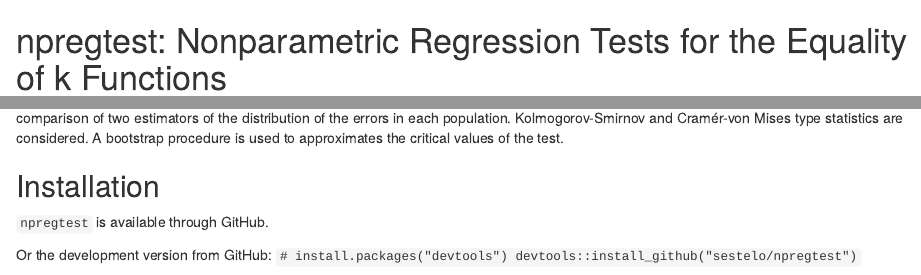
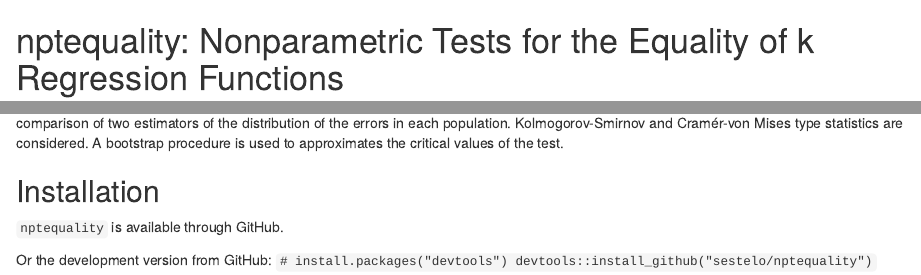
Before and after one commit to sestelo/nptequality, an R Markdown document (README.Rmd): the page in a window 1100 px wide, from its top, and a second part further down, joined at a grey line. Rendered offline with R 4.5, knitr and Pandoc, with nearby package versions.

Commit message:
changed the name and description

```diff
--- a/README.Rmd
+++ b/README.Rmd
@@ -4,7 +4,7 @@
     wrap: 72
 ---
 
-# npregtest: Nonparametric Regression Tests for the Equality of k Functions
+# nptequality: Nonparametric  Tests for the Equality of k Regression Functions
 
 [![DOI]()]() [![CRAN status]()]() [![CRAN RStudio mirror downloads]()]()
 
@@ -17,13 +17,13 @@
 
 ## Installation
 
-<!-- `npregtest` is available through both -->
+<!-- `nptequality` is available through both -->
 
 <!-- [CRAN](https://cran.r-project.org/) and GitHub. -->
 
-`npregtest` is available through GitHub.
+`nptequality` is available through GitHub.
 
 <!-- Get the released version from CRAN: `install.packages("clustcurv")` -->
 
 Or the development version from GitHub:
-`# install.packages("devtools") devtools::install_github("sestelo/npregtest")`
+`# install.packages("devtools") devtools::install_github("sestelo/nptequality")`
```
Also changed, not shown: README.Rmd (2 more changed lines), 1 other file.
